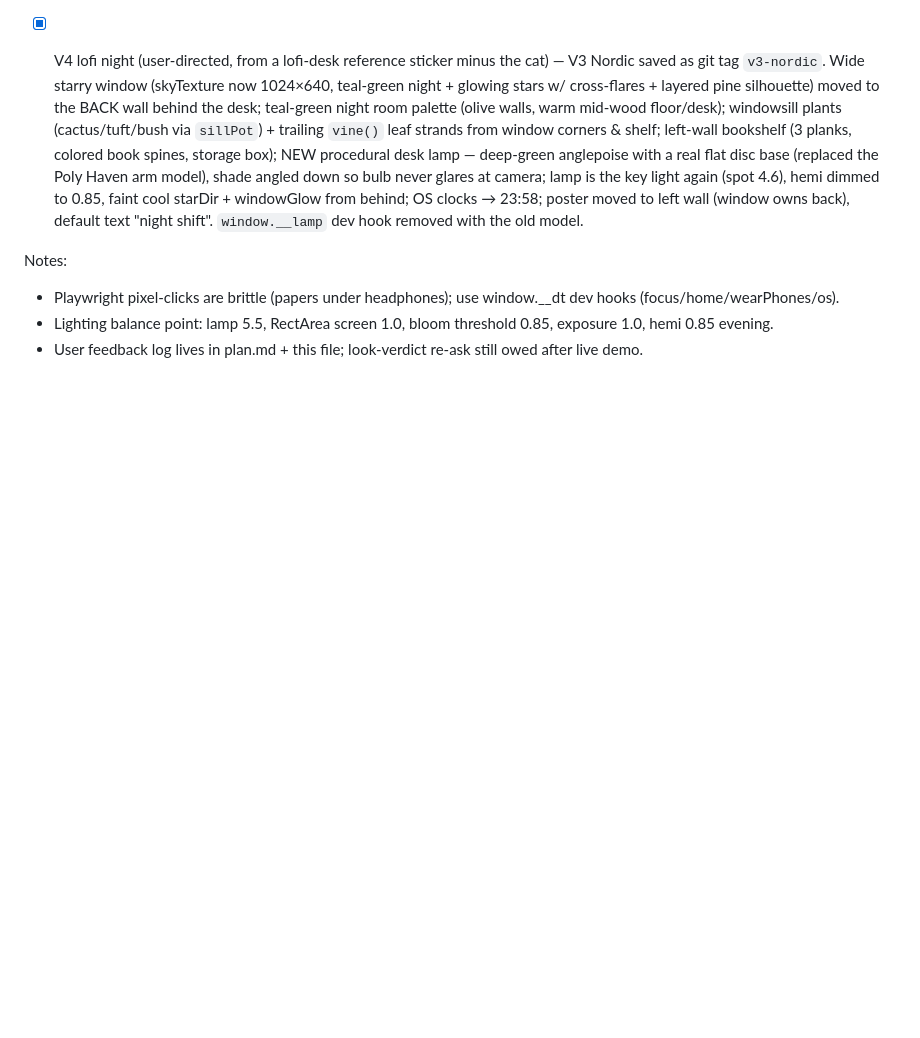
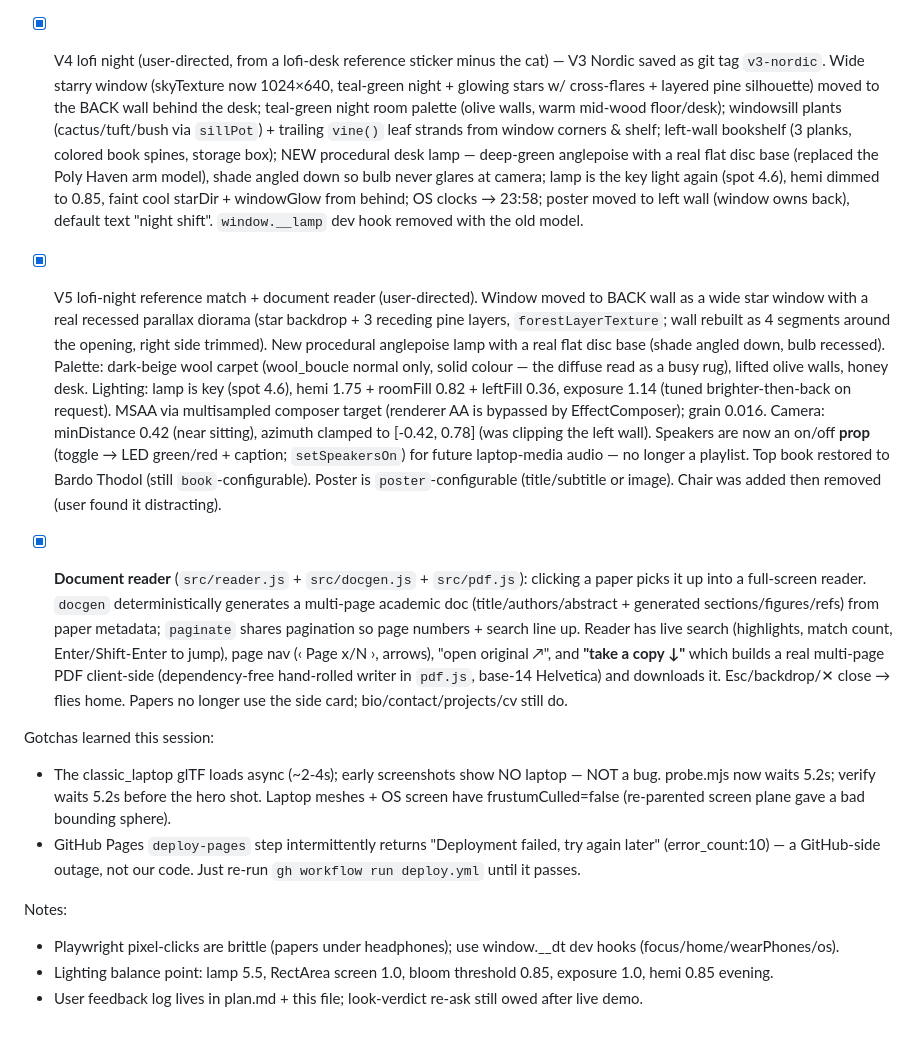
Before and after one commit to mangofillet/desktopper, a Markdown page: PROGRESS.md, the part around the change. Drawn GitHub-style; blank space fills up the shorter version.

Commit message:
Record V5 lofi-night + document reader in PROGRESS

```diff
--- a/PROGRESS.md
+++ b/PROGRESS.md
@@ -17,6 +17,13 @@ See plan.md for the full spec. Dev: `npm run dev` · verify: `node verify.mjs <p
 
 - [x] V4 lofi night (user-directed, from a lofi-desk reference sticker minus the cat) — V3 Nordic saved as git tag `v3-nordic`. Wide starry window (skyTexture now 1024×640, teal-green night + glowing stars w/ cross-flares + layered pine silhouette) moved to the BACK wall behind the desk; teal-green night room palette (olive walls, warm mid-wood floor/desk); windowsill plants (cactus/tuft/bush via `sillPot`) + trailing `vine()` leaf strands from window corners & shelf; left-wall bookshelf (3 planks, colored book spines, storage box); NEW procedural desk lamp — deep-green anglepoise with a real flat disc base (replaced the Poly Haven arm model), shade angled down so bulb never glares at camera; lamp is the key light again (spot 4.6), hemi dimmed to 0.85, faint cool starDir + windowGlow from behind; OS clocks → 23:58; poster moved to left wall (window owns back), default text "night shift". `window.__lamp` dev hook removed with the old model.
 
+- [x] V5 lofi-night reference match + document reader (user-directed). Window moved to BACK wall as a wide star window with a real recessed parallax diorama (star backdrop + 3 receding pine layers, `forestLayerTexture`; wall rebuilt as 4 segments around the opening, right side trimmed). New procedural anglepoise lamp with a real flat disc base (shade angled down, bulb recessed). Palette: dark-beige wool carpet (wool_boucle normal only, solid colour — the diffuse read as a busy rug), lifted olive walls, honey desk. Lighting: lamp is key (spot 4.6), hemi 1.75 + roomFill 0.82 + leftFill 0.36, exposure 1.14 (tuned brighter-then-back on request). MSAA via multisampled composer target (renderer AA is bypassed by EffectComposer); grain 0.016. Camera: minDistance 0.42 (near sitting), azimuth clamped to [-0.42, 0.78] (was clipping the left wall). Speakers are now an on/off **prop** (toggle → LED green/red + caption; `setSpeakersOn`) for future laptop-media audio — no longer a playlist. Top book restored to Bardo Thodol (still `book`-configurable). Poster is `poster`-configurable (title/subtitle or image). Chair was added then removed (user found it distracting).
+- [x] **Document reader** (`src/reader.js` + `src/docgen.js` + `src/pdf.js`): clicking a paper picks it up into a full-screen reader. `docgen` deterministically generates a multi-page academic doc (title/authors/abstract + generated sections/figures/refs) from paper metadata; `paginate` shares pagination so page numbers + search line up. Reader has live search (highlights, match count, Enter/Shift-Enter to jump), page nav (‹ Page x/N ›, arrows), "open original ↗", and **"take a copy ↓"** which builds a real multi-page PDF client-side (dependency-free hand-rolled writer in `pdf.js`, base-14 Helvetica) and downloads it. Esc/backdrop/✕ close → flies home. Papers no longer use the side card; bio/contact/projects/cv still do.
+
+Gotchas learned this session:
+- The classic_laptop glTF loads async (~2-4s); early screenshots show NO laptop — NOT a bug. probe.mjs now waits 5.2s; verify waits 5.2s before the hero shot. Laptop meshes + OS screen have frustumCulled=false (re-parented screen plane gave a bad bounding sphere).
+- GitHub Pages `deploy-pages` step intermittently returns "Deployment failed, try again later" (error_count:10) — a GitHub-side outage, not our code. Just re-run `gh workflow run deploy.yml` until it passes.
+
 Notes:
 - Playwright pixel-clicks are brittle (papers under headphones); use window.__dt dev hooks (focus/home/wearPhones/os).
 - Lighting balance point: lamp 5.5, RectArea screen 1.0, bloom threshold 0.85, exposure 1.0, hemi 0.85 evening.
```
